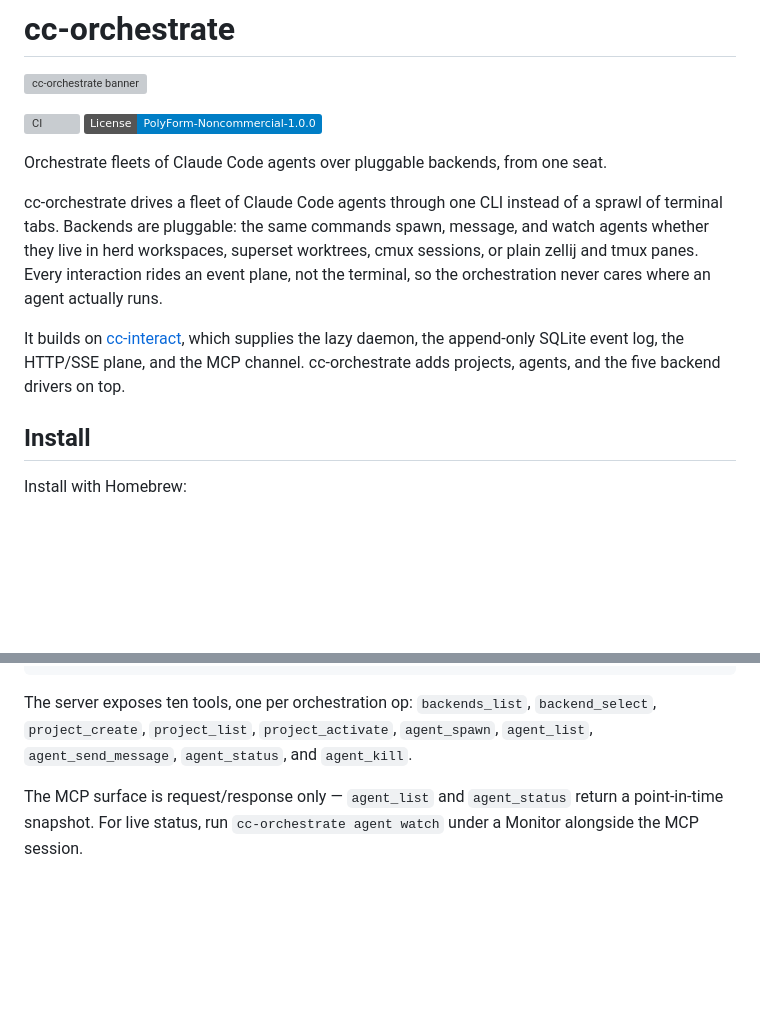
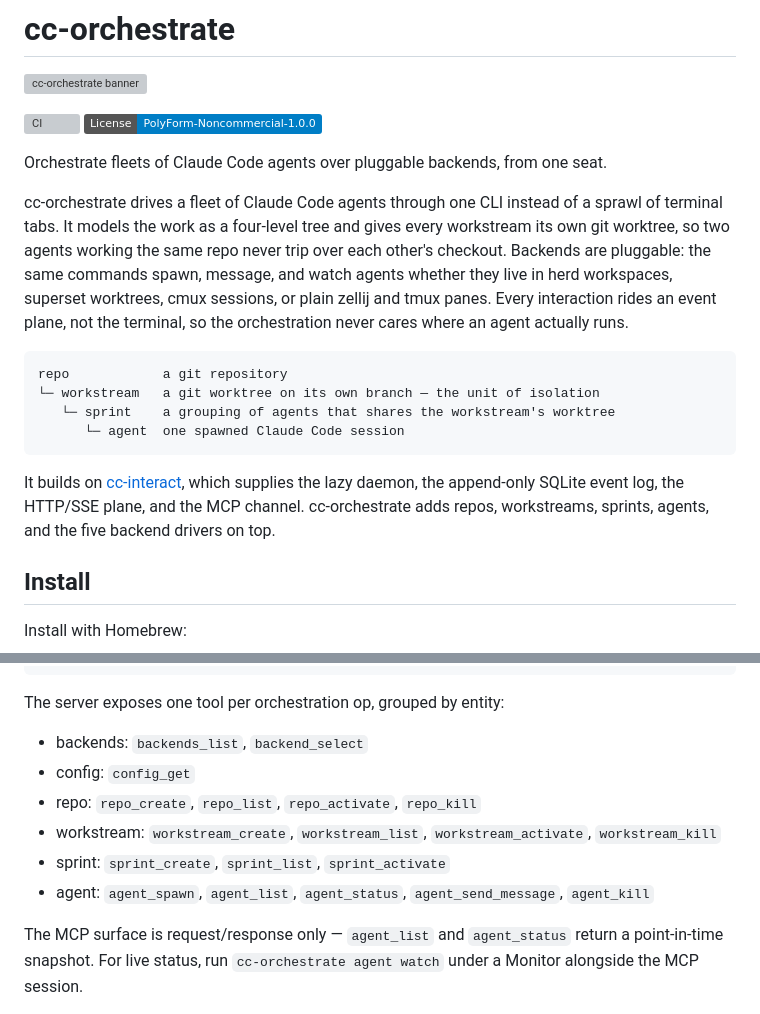
Before and after one commit to yasyf/cc-orchestrate, a Markdown page: README.md, 2 parts joined by grey strips. GitHub-like rendering; badges without logos; blank space fills up the shorter version; grey boxes are pictures that could not be loaded.

````diff
--- a/README.md
+++ b/README.md
@@ -8,14 +8,24 @@
 Orchestrate fleets of Claude Code agents over pluggable backends, from one seat.
 
 cc-orchestrate drives a fleet of Claude Code agents through one CLI instead of a
-sprawl of terminal tabs. Backends are pluggable: the same commands spawn, message,
-and watch agents whether they live in herd workspaces, superset worktrees, cmux
-sessions, or plain zellij and tmux panes. Every interaction rides an event plane,
-not the terminal, so the orchestration never cares where an agent actually runs.
+sprawl of terminal tabs. It models the work as a four-level tree and gives every
+workstream its own git worktree, so two agents working the same repo never trip over
+each other's checkout. Backends are pluggable: the same commands spawn, message, and
+watch agents whether they live in herd workspaces, superset worktrees, cmux sessions,
+or plain zellij and tmux panes. Every interaction rides an event plane, not the
+terminal, so the orchestration never cares where an agent actually runs.
+
+```
+repo            a git repository
+└─ workstream   a git worktree on its own branch — the unit of isolation
+   └─ sprint    a grouping of agents that shares the workstream's worktree
+      └─ agent  one spawned Claude Code session
+```
 
 It builds on [cc-interact](https://github.com/yasyf/cc-interact), which supplies the
 lazy daemon, the append-only SQLite event log, the HTTP/SSE plane, and the MCP
-channel. cc-orchestrate adds projects, agents, and the five backend drivers on top.
+channel. cc-orchestrate adds repos, workstreams, sprints, agents, and the five backend
+drivers on top.
 
 ## Install
 
@@ -140,9 +213,14 @@ control server in the parent's `.mcp.json`:
 }
 ```
 
-The server exposes ten tools, one per orchestration op: `backends_list`,
-`backend_select`, `project_create`, `project_list`, `project_activate`,
-`agent_spawn`, `agent_list`, `agent_send_message`, `agent_status`, and `agent_kill`.
+The server exposes one tool per orchestration op, grouped by entity:
+
+- backends: `backends_list`, `backend_select`
+- config: `config_get`
+- repo: `repo_create`, `repo_list`, `repo_activate`, `repo_kill`
+- workstream: `workstream_create`, `workstream_list`, `workstream_activate`, `workstream_kill`
+- sprint: `sprint_create`, `sprint_list`, `sprint_activate`
+- agent: `agent_spawn`, `agent_list`, `agent_status`, `agent_send_message`, `agent_kill`
 
 The MCP surface is request/response only — `agent_list` and `agent_status` return a
 point-in-time snapshot. For live status, run `cc-orchestrate agent watch` under a
````
Also changed, not shown: other parts of README.md (+85 -22 lines), AGENTS.md (+4 -1 lines), STYLEGUIDE.md (+1 -1 lines).
